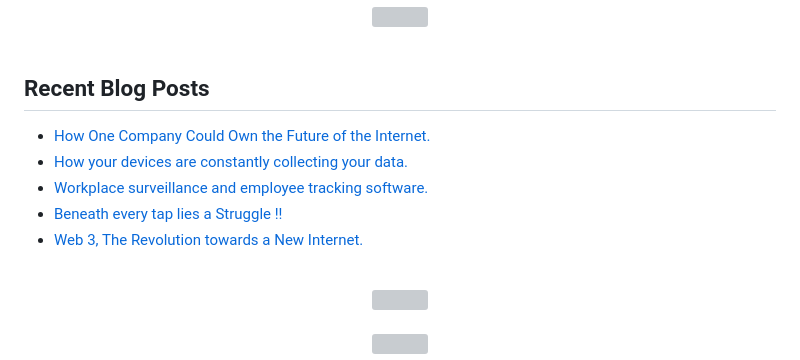
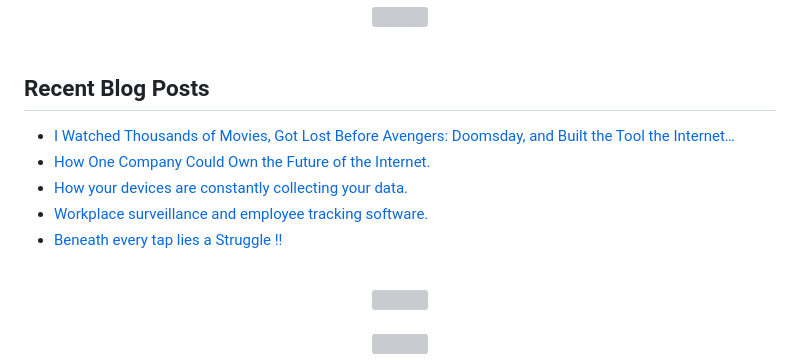
Before and after one commit to zishansheikhh/zishansheikh, a Markdown page: README.md, the part around the change. Drawn GitHub-style; grey boxes are pictures that could not be loaded.

Commit message:
Updated with the latest blog posts

```diff
--- a/README.md
+++ b/README.md
@@ -114,11 +114,11 @@ Currently, I am the founder of Trend Stitchers, a startup focused on providing c
 
 ## Recent Blog Posts
 <!-- BLOG-POST-LIST:START -->
+- [I Watched Thousands of Movies, Got Lost Before Avengers: Doomsday, and Built the Tool the Internet…](https://medium.com/@zishansheikh35/i-watched-thousands-of-movies-got-lost-before-avengers-doomsday-and-built-the-tool-the-internet-9fdb516c5fdf?source=rss-305ce010404------2)
 - [How One Company Could Own the Future of the Internet.](https://medium.com/@zishansheikh35/how-one-company-could-own-the-future-of-the-internet-9701d4621a1c?source=rss-305ce010404------2)
 - [How your devices are constantly collecting your data.](https://medium.com/@zishansheikh35/how-your-devices-are-constantly-collecting-your-data-793d5b2a66ef?source=rss-305ce010404------2)
 - [Workplace surveillance and employee tracking software.](https://medium.com/@zishansheikh35/workplace-surveillance-and-employee-tracking-software-b0720db3f9bd?source=rss-305ce010404------2)
 - [Beneath every tap lies a Struggle !!](https://medium.com/@zishansheikh35/beneath-every-tap-lies-a-struggle-ae24a6040d01?source=rss-305ce010404------2)
-- [Web 3, The Revolution towards a New Internet.](https://medium.com/@zishansheikh35/web-3-the-revolution-towards-a-new-internet-1cacf3f27e31?source=rss-305ce010404------2)
 <!-- BLOG-POST-LIST:END -->
 
 <br/>
```
